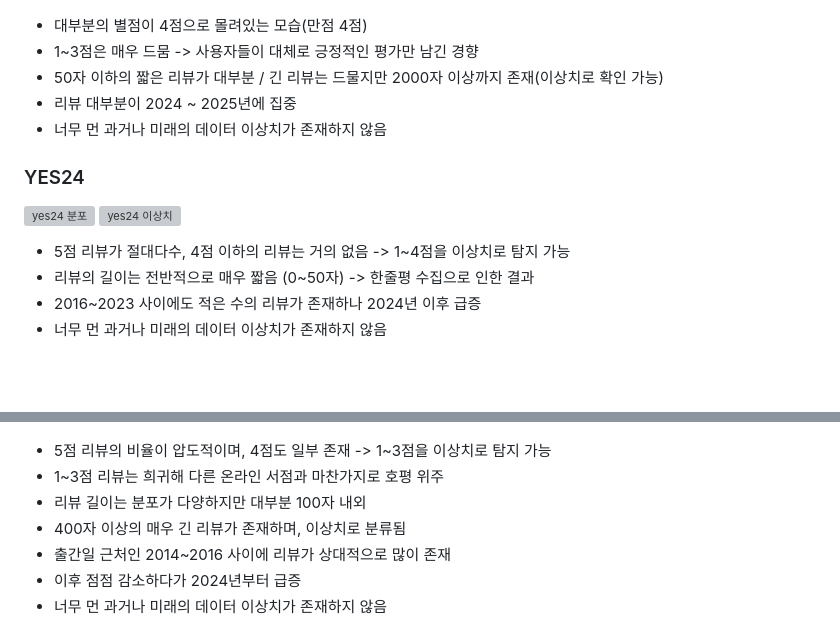
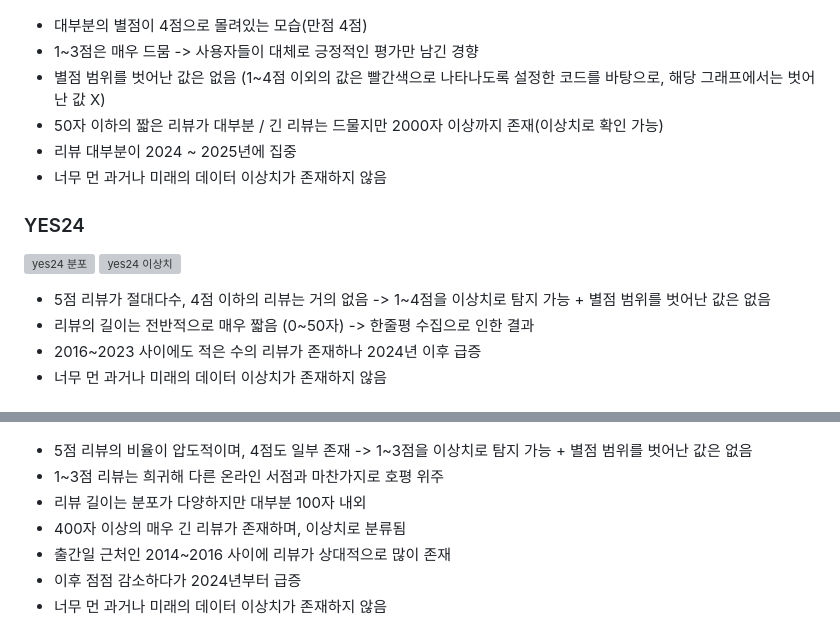
Before and after one commit to min-sehee/YBIGTA_newbie_team_project, a Markdown page: README.md, 2 parts joined by grey strips. GitHub-like rendering; blank space fills up the shorter version; grey boxes are pictures that could not be loaded.

```diff
--- a/README.md
+++ b/README.md
@@ -62,20 +62,21 @@
 ![교보문고 이상치](review_analysis/plots/교보문고_이상치.png)
 - 대부분의 별점이 4점으로 몰려있는 모습(만점 4점)
 - 1~3점은 매우 드뭄 -> 사용자들이 대체로 긍정적인 평가만 남긴 경향
+- 별점 범위를 벗어난 값은 없음 (1~4점 이외의 값은 빨간색으로 나타나도록 설정한 코드를 바탕으로, 해당 그래프에서는 벗어난 값 X)
 - 50자 이하의 짧은 리뷰가 대부분 / 긴 리뷰는 드물지만 2000자 이상까지 존재(이상치로 확인 가능)
 - 리뷰 대부분이 2024 ~ 2025년에 집중
 - 너무 먼 과거나 미래의 데이터 이상치가 존재하지 않음
 ### YES24
 ![yes24 분포](review_analysis/plots/yes24_분포.png)
 ![yes24 이상치](review_analysis/plots/yes24_이상치.png)
-- 5점 리뷰가 절대다수, 4점 이하의 리뷰는 거의 없음 -> 1~4점을 이상치로 탐지 가능
+- 5점 리뷰가 절대다수, 4점 이하의 리뷰는 거의 없음 -> 1~4점을 이상치로 탐지 가능 + 별점 범위를 벗어난 값은 없음
 - 리뷰의 길이는 전반적으로 매우 짧음 (0~50자) -> 한줄평 수집으로 인한 결과
 - 2016~2023 사이에도 적은 수의 리뷰가 존재하나 2024년 이후 급증
 - 너무 먼 과거나 미래의 데이터 이상치가 존재하지 않음
 ### 알라딘
 ![알라딘 분포](review_analysis/plots/알라딘_분포.png)
 ![알라딘 이상치](review_analysis/plots/알라딘_이상치.png)
-- 5점 리뷰의 비율이 압도적이며, 4점도 일부 존재 -> 1~3점을 이상치로 탐지 가능
+- 5점 리뷰의 비율이 압도적이며, 4점도 일부 존재 -> 1~3점을 이상치로 탐지 가능 + 별점 범위를 벗어난 값은 없음
 - 1~3점 리뷰는 희귀해 다른 온라인 서점과 마찬가지로 호평 위주
 - 리뷰 길이는 분포가 다양하지만 대부분 100자 내외
 - 400자 이상의 매우 긴 리뷰가 존재하며, 이상치로 분류됨
```
